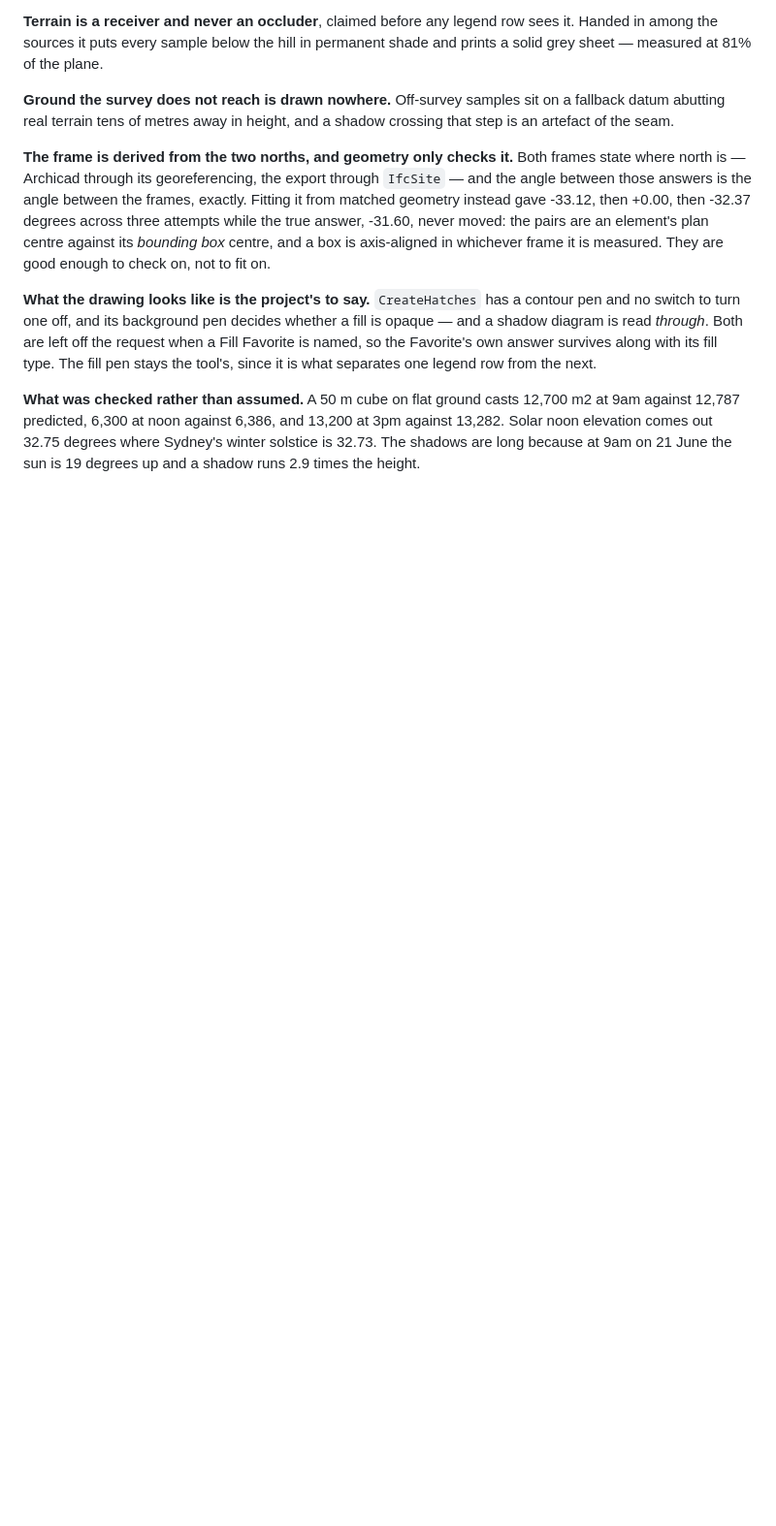
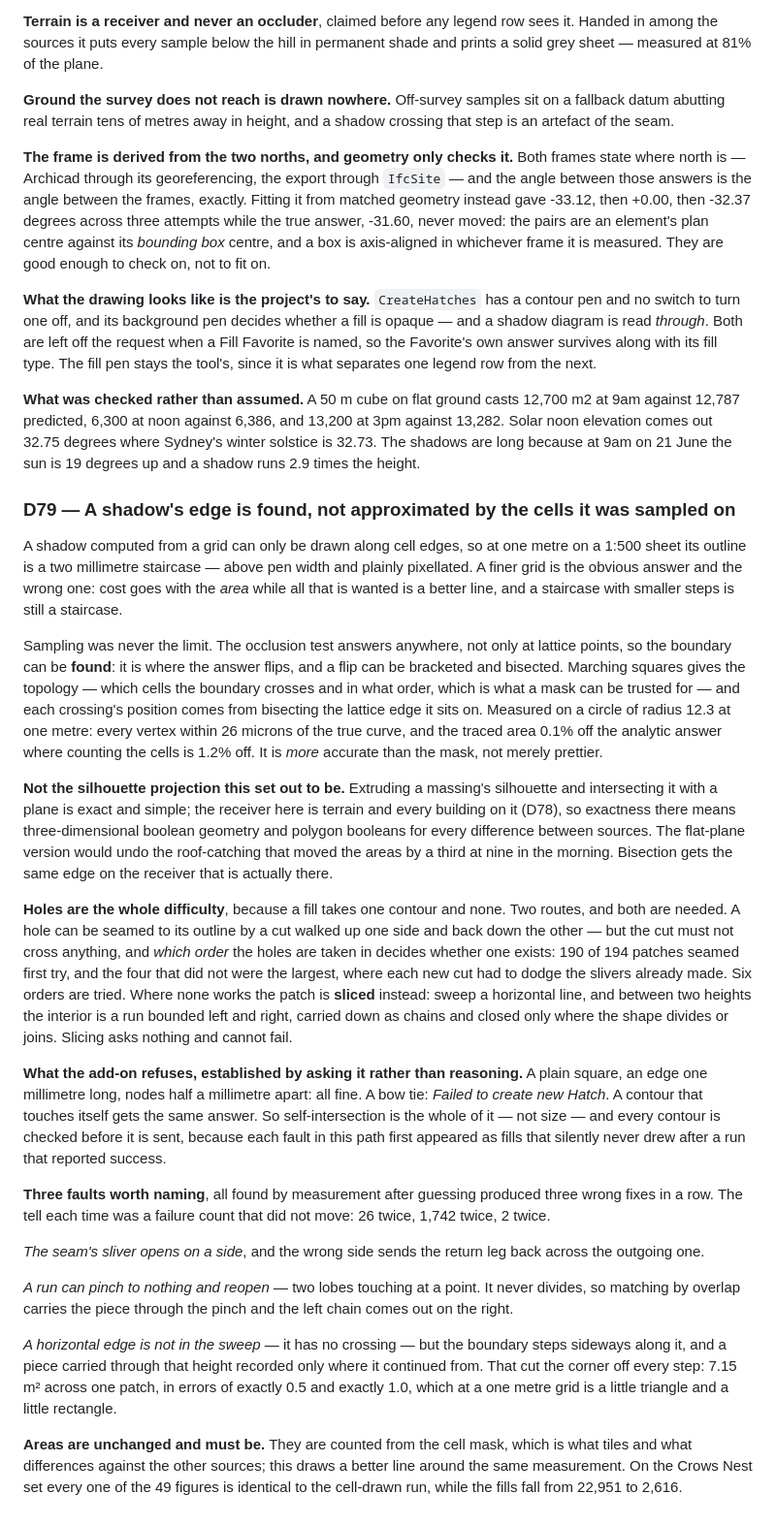
Before and after one commit to samiabdulnour/sun-study, a Markdown page: docs/decisions.md, the part around the change. Shown at 97% size. Rendered like a GitHub page; blank space fills up the shorter version.

Commit message:
Write down how the edge is found, and what the add-on will not draw
D79: the boundary is found by bisecting against the geometry rather than
followed along cell edges, so it runs at whatever angle the sun makes. More
accurate than the mask it comes from -- 26 microns from a true circle, and a
tenth of the area error of counting cells -- and lighter, because a traced
hexagon needs twelve vertices where a staircase needs 124.

Holes are the difficulty, since a fill takes one contour and none. Seamed
where a cut exists, sliced where none does. What Archicad refuses was
established by asking it: not size, but self-intersection, and every contour
is now checked before it is sent.

Three faults are named because each was found the same way, after guessing
produced three wrong fixes in a row: the tell was a failure count that did
not move. The seam's sliver opening on the wrong side; a run pinching to a
point and reopening; and a horizontal edge, which the sweep cannot see,
along which the boundary steps sideways.

The accepted figures are unchanged and had to be. Areas come from the cell
mask; this draws a better line around the same measurement. All 49 identical,
fills from 22,951 to 2,616.

Co-Authored-By: Claude Opus 5 (1M context) <noreply@anthropic.com>
Claude-Session: https://claude.ai/code/session_01TKnegXwNJt1XmgReoxfzrP

```diff
--- a/docs/decisions.md
+++ b/docs/decisions.md
@@ -2368,3 +2368,71 @@ it is what separates one legend row from the next.
 13,200 at 3pm against 13,282. Solar noon elevation comes out 32.75 degrees
 where Sydney's winter solstice is 32.73. The shadows are long because at 9am
 on 21 June the sun is 19 degrees up and a shadow runs 2.9 times the height.
+
+
+### D79 — A shadow's edge is found, not approximated by the cells it was sampled on
+
+A shadow computed from a grid can only be drawn along cell edges, so at one
+metre on a 1:500 sheet its outline is a two millimetre staircase — above pen
+width and plainly pixellated. A finer grid is the obvious answer and the wrong
+one: cost goes with the *area* while all that is wanted is a better line, and a
+staircase with smaller steps is still a staircase.
+
+Sampling was never the limit. The occlusion test answers anywhere, not only at
+lattice points, so the boundary can be **found**: it is where the answer flips,
+and a flip can be bracketed and bisected. Marching squares gives the topology —
+which cells the boundary crosses and in what order, which is what a mask can be
+trusted for — and each crossing's position comes from bisecting the lattice edge
+it sits on. Measured on a circle of radius 12.3 at one metre: every vertex within
+26 microns of the true curve, and the traced area 0.1% off the analytic answer
+where counting the cells is 1.2% off. It is *more* accurate than the mask, not
+merely prettier.
+
+**Not the silhouette projection this set out to be.** Extruding a massing's
+silhouette and intersecting it with a plane is exact and simple; the receiver
+here is terrain and every building on it (D78), so exactness there means
+three-dimensional boolean geometry and polygon booleans for every difference
+between sources. The flat-plane version would undo the roof-catching that moved
+the areas by a third at nine in the morning. Bisection gets the same edge on the
+receiver that is actually there.
+
+**Holes are the whole difficulty**, because a fill takes one contour and none.
+Two routes, and both are needed. A hole can be seamed to its outline by a cut
+walked up one side and back down the other — but the cut must not cross
+anything, and *which order* the holes are taken in decides whether one exists:
+190 of 194 patches seamed first try, and the four that did not were the largest,
+where each new cut had to dodge the slivers already made. Six orders are tried.
+Where none works the patch is **sliced** instead: sweep a horizontal line, and
+between two heights the interior is a run bounded left and right, carried down
+as chains and closed only where the shape divides or joins. Slicing asks nothing
+and cannot fail.
+
+**What the add-on refuses, established by asking it rather than reasoning.** A
+plain square, an edge one millimetre long, nodes half a millimetre apart: all
+fine. A bow tie: *Failed to create new Hatch*. A contour that touches itself gets
+the same answer. So self-intersection is the whole of it — not size — and every
+contour is checked before it is sent, because each fault in this path first
+appeared as fills that silently never drew after a run that reported success.
+
+**Three faults worth naming**, all found by measurement after guessing produced
+three wrong fixes in a row. The tell each time was a failure count that did not
+move: 26 twice, 1,742 twice, 2 twice.
+
+*The seam's sliver opens on a side*, and the wrong side sends the return leg back
+across the outgoing one.
+
+*A run can pinch to nothing and reopen* — two lobes touching at a point. It never
+divides, so matching by overlap carries the piece through the pinch and the left
+chain comes out on the right.
+
+*A horizontal edge is not in the sweep* — it has no crossing — but the boundary
+steps sideways along it, and a piece carried through that height recorded only
+where it continued from. That cut the corner off every step: 7.15 m² across one
+patch, in errors of exactly 0.5 and exactly 1.0, which at a one metre grid is a
+little triangle and a little rectangle.
+
+**Areas are unchanged and must be.** They are counted from the cell mask, which
+is what tiles and what differences against the other sources; this draws a better
+line around the same measurement. On the Crows Nest set every one of the 49
+figures is identical to the cell-drawn run, while the fills fall from 22,951 to
+2,616.
```
Also changed, not shown: docs/validation.md (+6 -0 lines), docs/workflow.md (+6 -1 lines).
